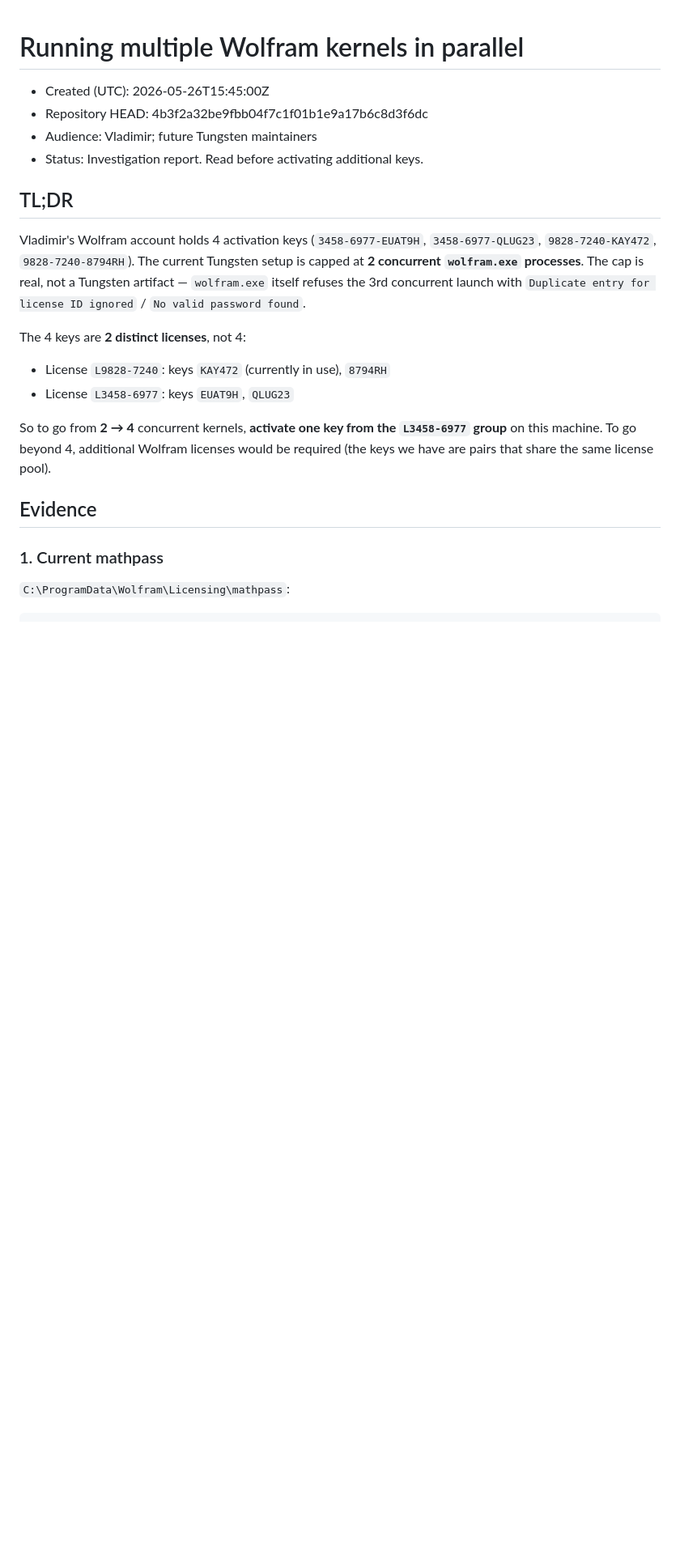
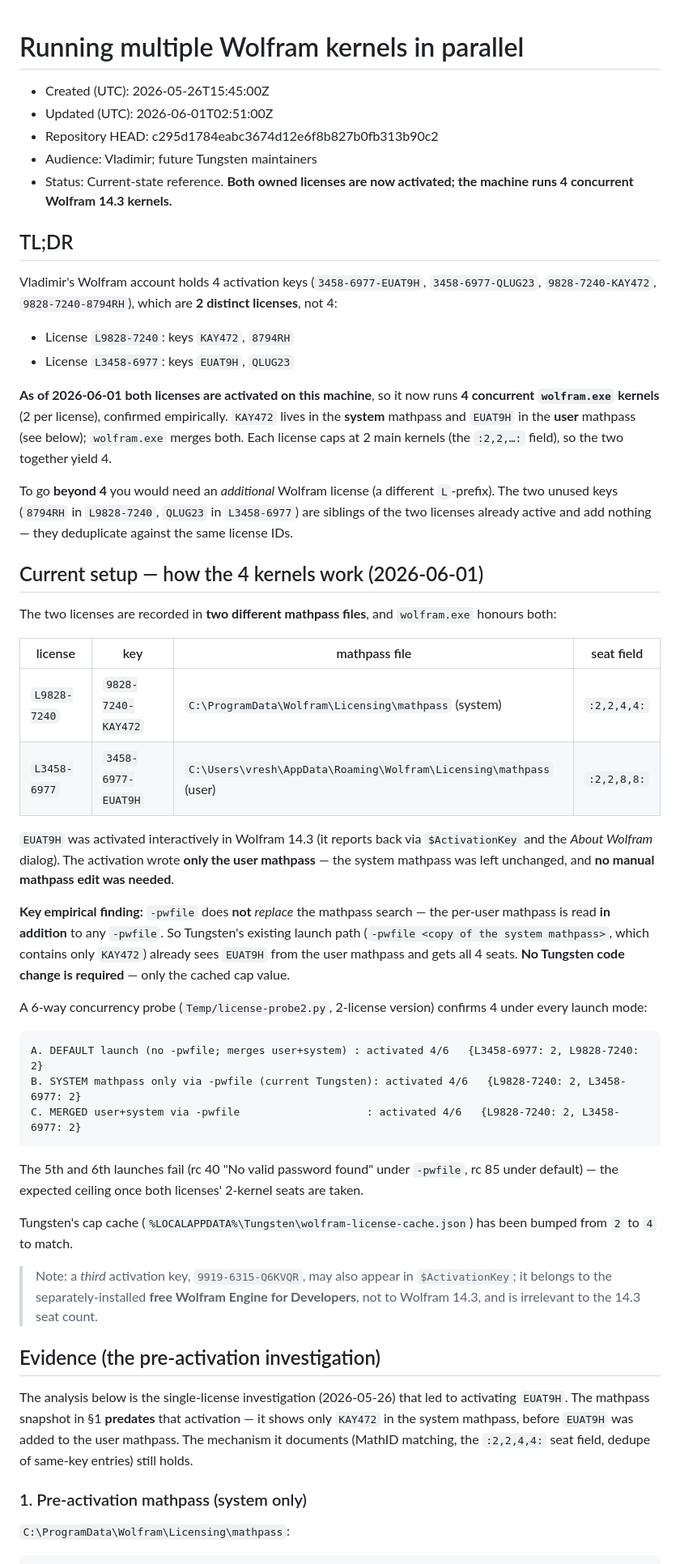
Before and after one commit to VladimirReshetnikov/Tungsten, a Markdown page: Engine/docs/wolfram-license-parallelism.md, the part around one of its changes. Shown at 81% size. Drawn GitHub-style; blank space fills up the shorter version.

````diff
--- a/Engine/docs/wolfram-license-parallelism.md
+++ b/Engine/docs/wolfram-license-parallelism.md
@@ -1,32 +1,81 @@
 # Running multiple Wolfram kernels in parallel
 
 - Created (UTC): 2026-05-26T15:45:00Z
-- Repository HEAD: 4b3f2a32be9fbb04f7c1f01b1e9a17b6c8d3f6dc
+- Updated (UTC): 2026-06-01T02:51:00Z
+- Repository HEAD: c295d1784eabc3674d12e6f8b827b0fb313b90c2
 - Audience: Vladimir; future Tungsten maintainers
-- Status: Investigation report. Read before activating additional keys.
+- Status: Current-state reference. **Both owned licenses are now activated;
+  the machine runs 4 concurrent Wolfram 14.3 kernels.**
 
 ## TL;DR
 
 Vladimir's Wolfram account holds 4 activation keys
 (`3458-6977-EUAT9H`, `3458-6977-QLUG23`, `9828-7240-KAY472`,
-`9828-7240-8794RH`). The current Tungsten setup is capped at **2
-concurrent `wolfram.exe` processes**. The cap is real, not a
-Tungsten artifact — `wolfram.exe` itself refuses the 3rd concurrent
-launch with `Duplicate entry for license ID ignored` / `No valid
-password found`.
-
-The 4 keys are **2 distinct licenses**, not 4:
-- License `L9828-7240`: keys `KAY472` (currently in use), `8794RH`
+`9828-7240-8794RH`), which are **2 distinct licenses**, not 4:
+- License `L9828-7240`: keys `KAY472`, `8794RH`
 - License `L3458-6977`: keys `EUAT9H`, `QLUG23`
 
-So to go from **2 → 4** concurrent kernels, **activate one key from
-the `L3458-6977` group** on this machine. To go beyond 4, additional
-Wolfram licenses would be required (the keys we have are pairs that
-share the same license pool).
+**As of 2026-06-01 both licenses are activated on this machine**, so it now
+runs **4 concurrent `wolfram.exe` kernels** (2 per license), confirmed
+empirically. `KAY472` lives in the **system** mathpass and `EUAT9H` in the
+**user** mathpass (see below); `wolfram.exe` merges both. Each license caps at
+2 main kernels (the `:2,2,…:` field), so the two together yield 4.
 
-## Evidence
+To go **beyond 4** you would need an *additional* Wolfram license (a different
+`L`-prefix). The two unused keys (`8794RH` in `L9828-7240`, `QLUG23` in
+`L3458-6977`) are siblings of the two licenses already active and add nothing —
+they deduplicate against the same license IDs.
 
-### 1. Current mathpass
+## Current setup — how the 4 kernels work (2026-06-01)
+
+The two licenses are recorded in **two different mathpass files**, and
+`wolfram.exe` honours both:
+
+| license | key | mathpass file | seat field |
+|---------|-----|---------------|-----------|
+| `L9828-7240` | `9828-7240-KAY472` | `C:\ProgramData\Wolfram\Licensing\mathpass` (system) | `:2,2,4,4:` |
+| `L3458-6977` | `3458-6977-EUAT9H` | `C:\Users\vresh\AppData\Roaming\Wolfram\Licensing\mathpass` (user) | `:2,2,8,8:` |
+
+`EUAT9H` was activated interactively in Wolfram 14.3 (it reports back via
+`$ActivationKey` and the *About Wolfram* dialog). The activation wrote **only
+the user mathpass** — the system mathpass was left unchanged, and **no manual
+mathpass edit was needed**.
+
+**Key empirical finding:** `-pwfile` does **not** *replace* the mathpass search —
+the per-user mathpass is read **in addition** to any `-pwfile`. So Tungsten's
+existing launch path (`-pwfile <copy of the system mathpass>`, which contains
+only `KAY472`) already sees `EUAT9H` from the user mathpass and gets all 4
+seats. **No Tungsten code change is required** — only the cached cap value.
+
+A 6-way concurrency probe (`Temp/license-probe2.py`, 2-license version) confirms
+4 under every launch mode:
+
+```
+A. DEFAULT launch (no -pwfile; merges user+system) : activated 4/6   {L3458-6977: 2, L9828-7240: 2}
+B. SYSTEM mathpass only via -pwfile (current Tungsten): activated 4/6   {L9828-7240: 2, L3458-6977: 2}
+C. MERGED user+system via -pwfile                    : activated 4/6   {L9828-7240: 2, L3458-6977: 2}
+```
+
+The 5th and 6th launches fail (rc 40 "No valid password found" under `-pwfile`,
+rc 85 under default) — the expected ceiling once both licenses' 2-kernel seats
+are taken.
+
+Tungsten's cap cache (`%LOCALAPPDATA%\Tungsten\wolfram-license-cache.json`) has
+been bumped from `2` to `4` to match.
+
+> Note: a *third* activation key, `9919-6315-Q6KVQR`, may also appear in
+> `$ActivationKey`; it belongs to the separately-installed **free Wolfram Engine
+> for Developers**, not to Wolfram 14.3, and is irrelevant to the 14.3 seat count.
+
+## Evidence (the pre-activation investigation)
+
+The analysis below is the single-license investigation (2026-05-26) that led to
+activating `EUAT9H`. The mathpass snapshot in §1 **predates** that activation —
+it shows only `KAY472` in the system mathpass, before `EUAT9H` was added to the
+user mathpass. The mechanism it documents (MathID matching, the `:2,2,4,4:` seat
+field, dedupe of same-key entries) still holds.
+
+### 1. Pre-activation mathpass (system only)
 
 `C:\ProgramData\Wolfram\Licensing\mathpass`:
 
````
Also changed, not shown: other parts of Engine/docs/wolfram-license-parallelism.md (+33 -20 lines), Engine/docs/troubleshooting.md (+5 -3 lines), Engine/docs/wolfram-parallel-dispatch.md (+10 -0 lines).
